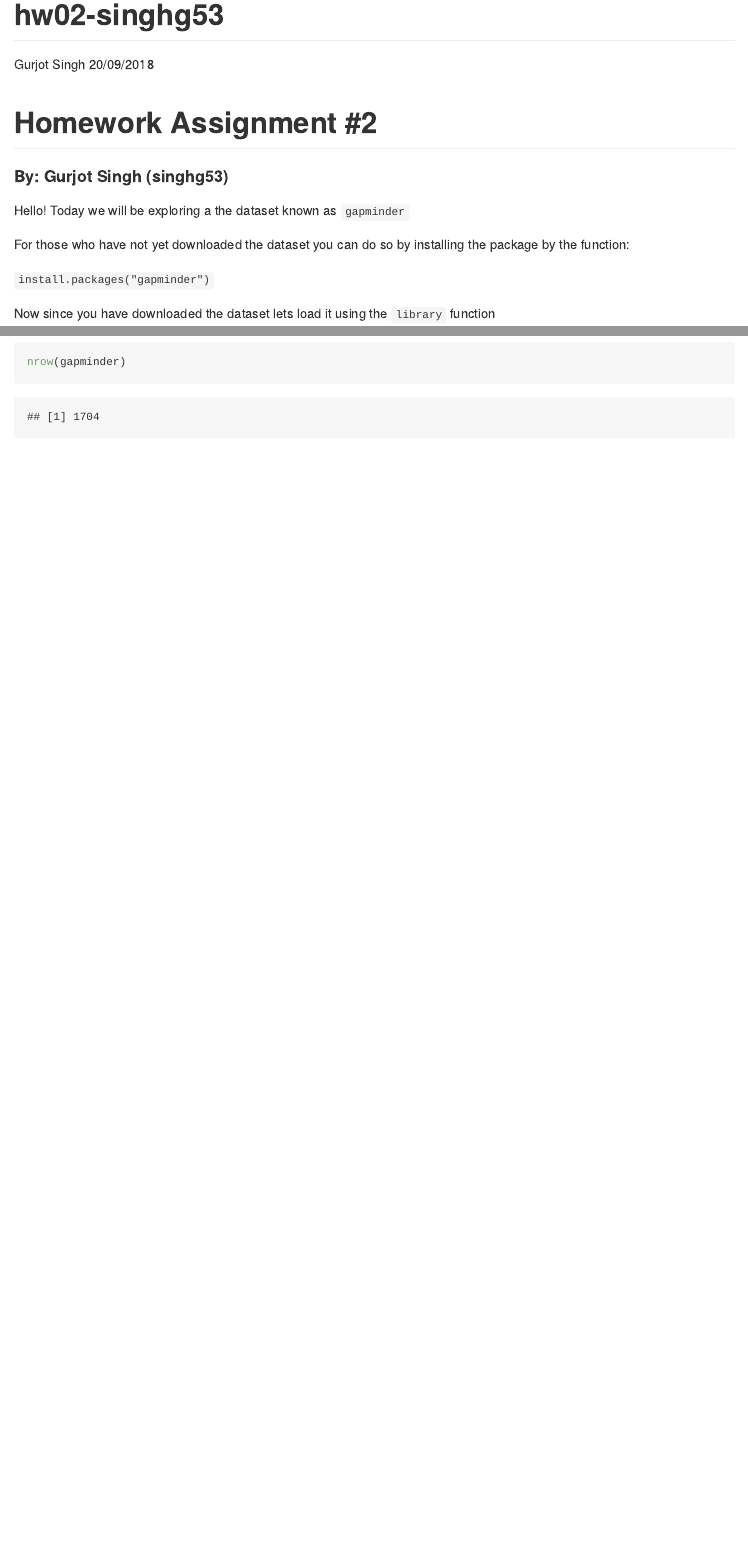
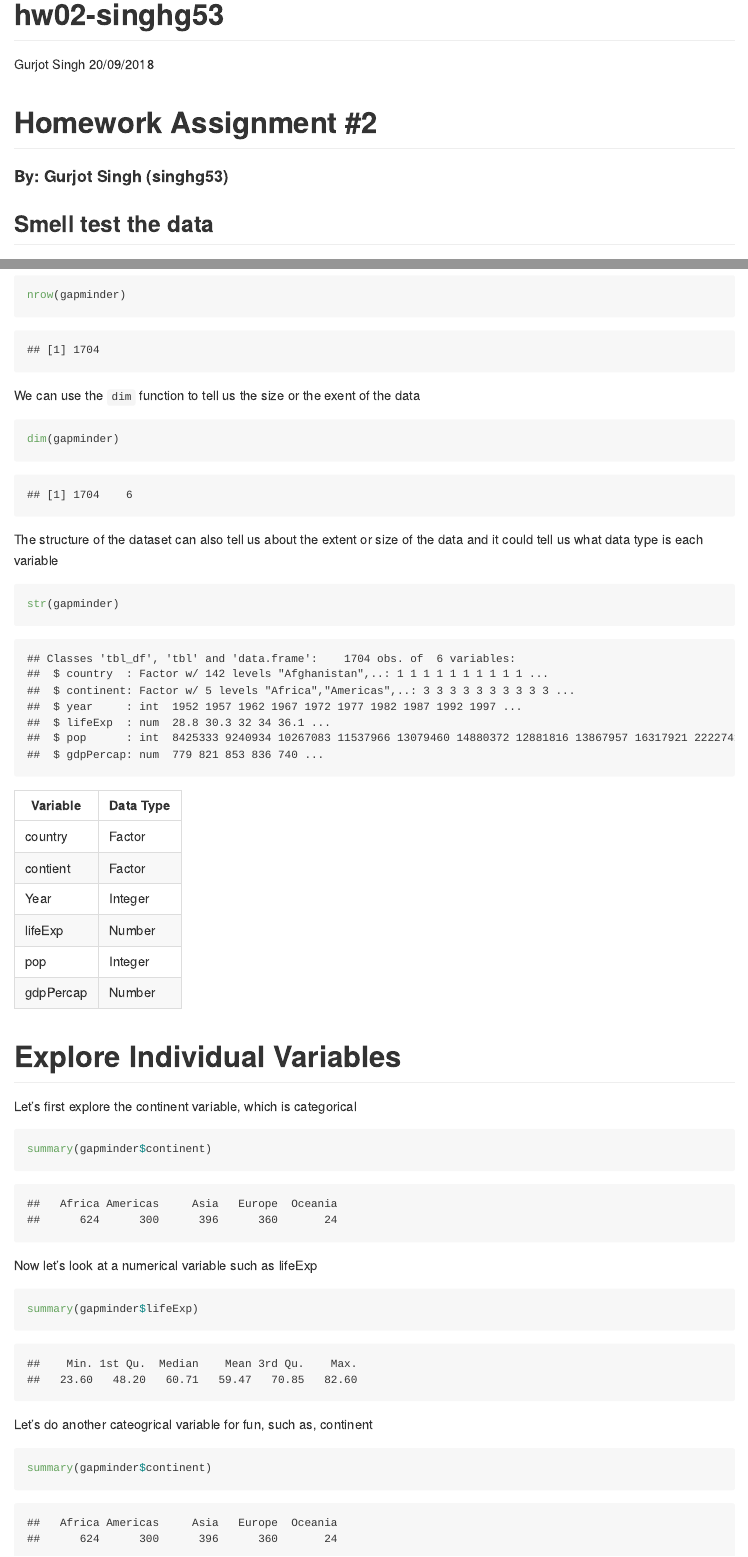
Before and after one commit to STAT545-UBC-students/hw02-singhg53, an R Markdown document (hw02-singhg53.Rmd): the page in a window 1100 px wide, from its top, and a second part further down, joined at a grey line. The pictures show the output file hw02-singhg53.md that the author committed with the source, drawn offline in the style of GitHub.

Commit message:
Saving my work, part 4

````diff
--- a/hw02-singhg53.Rmd
+++ b/hw02-singhg53.Rmd
@@ -7,6 +7,8 @@ output: github_document
 
 # Homework Assignment #2
 #### By: Gurjot Singh (singhg53)
+
+## Smell test the data
 
 Hello! Today we will be exploring a the dataset known as `gapminder`
 
@@ -72,0 +82,41 @@ nrow(gapminder)
+We can use the `dim` function to tell us the size or the exent of the data
+
+```{r}
+dim(gapminder)
+```
+
+The structure of the dataset can also tell us about the extent or size of the data and it could tell us what data type is each variable
+
+```{r}
+str(gapminder)
+```
+
+
+|    **Variable**      |    **Data Type** |
+|----------------------|------------------|
+|       country        |     Factor       |
+|       contient       |     Factor       |
+|        Year          |     Integer      |
+|       lifeExp        |     Number       |
+|        pop           |    Integer       |
+|       gdpPercap      |     Number       |
+
+# Explore Individual Variables
+
+Let's first explore the continent variable, which is categorical
+
+```{r}
+summary(gapminder$continent)
+```
+
+Now let's look at a numerical variable such as lifeExp
+
+```{r}
+summary(gapminder$lifeExp)
+```
+
+Let's do another cateogrical variable for fun, such as, continent
+
+```{r}
+summary(gapminder$continent)
+```
````
Also changed, not shown: Homework_02_Instructions.html (added), hw02-singhg53.md, hw02-singhg53.Rmd (7 more changed lines).
